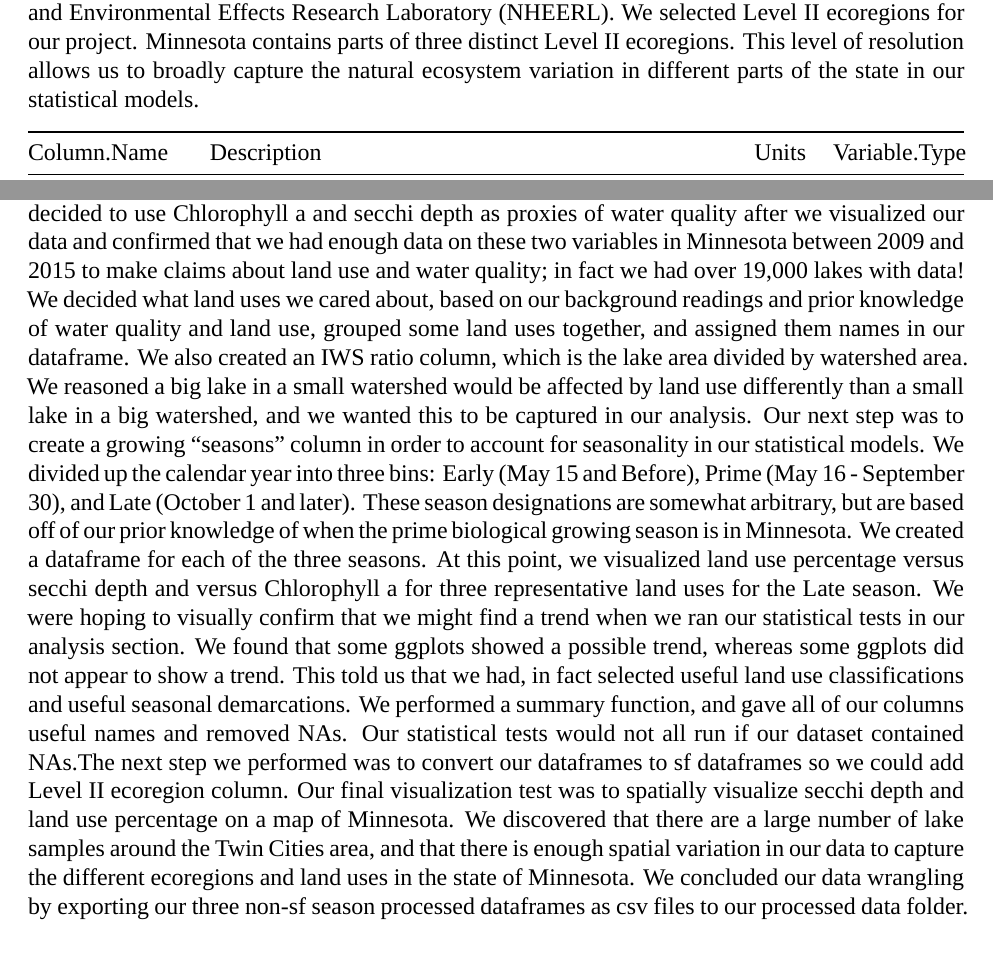
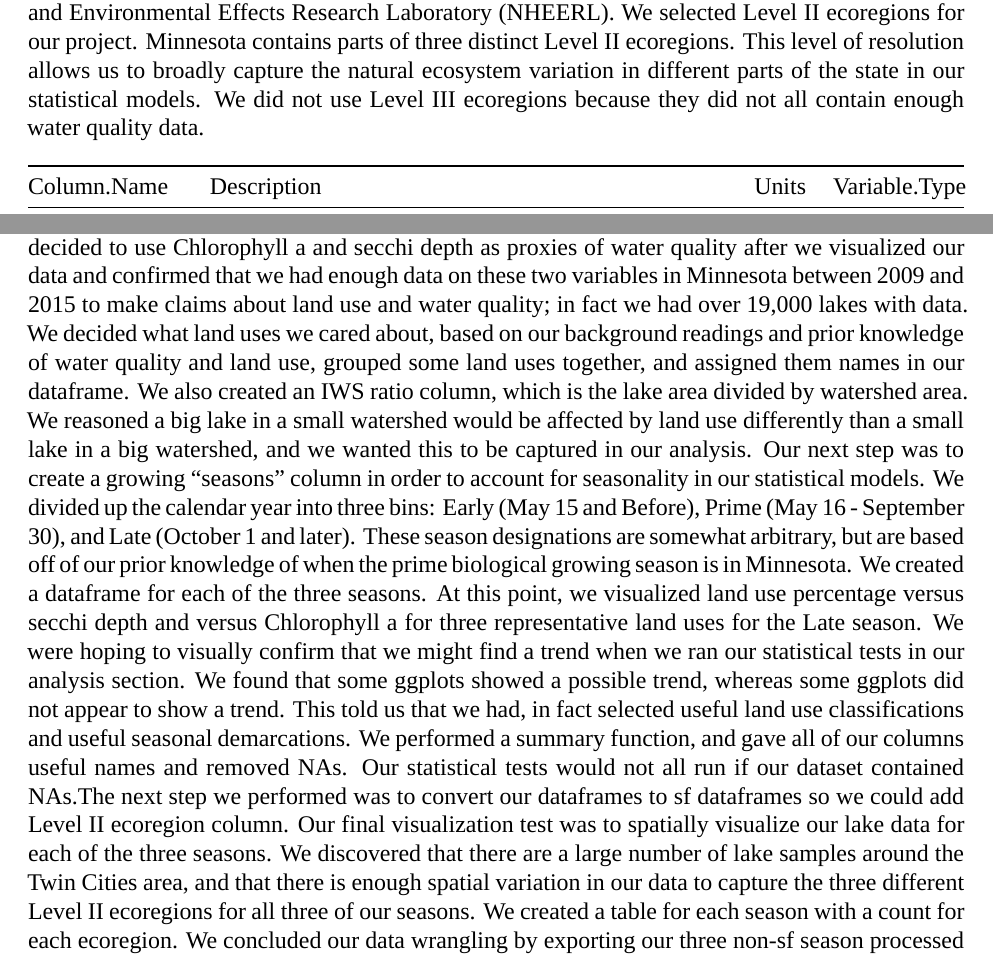
Before and after one commit to lhr12/HDA_Project, an R Markdown document (Output/Bollt_Greif_Raby_Roth_Project_Final.Rmd): two parts of pages 7 and 9 of 12 before the commit and two parts of pages 7 and 9 of 13 after it, joined at a grey line, cut so that both start at the same text. Rendered offline with R 4.5, knitr and Pandoc, then LaTeX, with nearby package versions; some code elsewhere in the file could not run offline; a font, style sheet, LaTeX package, included part or bibliography that could not be used is replaced or left out.

Commit message:
Keith final document edits

````diff
--- a/Output/Bollt_Greif_Raby_Roth_Project_Final.Rmd
+++ b/Output/Bollt_Greif_Raby_Roth_Project_Final.Rmd
@@ -107,7 +107,7 @@ The data used in this analysis include data from the Lake Multi-Scaled Geospatia
 
 LAGOSNE is a collection of several data modules that contain information on lakes in the northern United States. The modules contain data from thousands of lakes in 17 states in the northeastern and midwestern United States, from Missouri to Maine. The dataset includes a complete list of all lakes bigger than 4 hectacres in the 17 state area, and water quality data on a large number of lakes, spanning every state.
 
-Ecoregions are developed by the US Environmental Protection Agency and are used by planning managers to understand the type of land use that occurs in different regions of the United States. There are different levels of ecoregions. Level I has low resolution, and divides North America into 15 ecological regions, while Level IV offers fine ecological resolution for each state. This data was published by the U.S. EPA Office of Research and Development (ORD) - National Health and Environmental Effects Research Laboratory (NHEERL). We selected Level II ecoregions for our project. Minnesota contains parts of three distinct Level II ecoregions. This level of resolution allows us to broadly capture the natural ecosystem variation in different parts of the state in our statistical models.
+Ecoregions are developed by the US Environmental Protection Agency and are used by planning managers to understand the type of land use that occurs in different regions of the United States. There are different levels of ecoregions. Level I has low resolution, and divides North America into 15 ecological regions, while Level IV offers fine ecological resolution for each state. This data was published by the U.S. EPA Office of Research and Development (ORD) - National Health and Environmental Effects Research Laboratory (NHEERL). We selected Level II ecoregions for our project. Minnesota contains parts of three distinct Level II ecoregions. This level of resolution allows us to broadly capture the natural ecosystem variation in different parts of the state in our statistical models. We did not use Level III ecoregions because they did not all contain enough water quality data.
 
 
 ```{r ,echo=FALSE}
@@ -127,10 +127,10 @@ kable(Variables.table)
 
 We came in to our exploratory analysis knowing we wanted to look at how water quality was affected by varying land use. Our exploratory analysis had four main goals: selecting a study area, selecting a study period, selecting what land use classifications (independent variables) and water quality proxies (dependent variables) to study, and preparing a dataframe to test our research questions and hypotheses.
 	Our first step was to load the LAGOSNE data columns we though we would need and to look at how much data each state in our study contained. We decided on Minnesota because of its high number of lakes in the LAGOSNE dataset, and its high land use variation. We observed that the latest land use classification by USGS was from 2011; the second oldest was from 2006. Therefore, we limited our study to the period from 2009 through 2015 inclusive, so we did not extrapolate too much from our 2011 land use dataset.
-	We filtered out just the variables we wanted for our study and created a “LAGOS.MN.processed” dataframe. We decided to use Chlorophyll a and secchi depth as proxies of water quality after we visualized our data and confirmed that we had enough data on these two variables in Minnesota between 2009 and 2015 to make claims about land use and water quality; in fact we had over 19,000 lakes with data! We decided what land uses we cared about, based on our background readings and prior knowledge of water quality and land use, grouped some land uses together, and assigned them names in our dataframe. We also created an IWS ratio column, which is the lake area divided by watershed area. We reasoned a big lake in a small watershed would be affected by land use differently than a small lake in a big watershed, and we wanted this to be captured in our analysis.
+	We filtered out just the variables we wanted for our study and created a “LAGOS.MN.processed” dataframe. We decided to use Chlorophyll a and secchi depth as proxies of water quality after we visualized our data and confirmed that we had enough data on these two variables in Minnesota between 2009 and 2015 to make claims about land use and water quality; in fact we had over 19,000 lakes with data. We decided what land uses we cared about, based on our background readings and prior knowledge of water quality and land use, grouped some land uses together, and assigned them names in our dataframe. We also created an IWS ratio column, which is the lake area divided by watershed area. We reasoned a big lake in a small watershed would be affected by land use differently than a small lake in a big watershed, and we wanted this to be captured in our analysis.
 	Our next step was to create a growing “seasons” column in order to account for seasonality in our statistical models. We divided up the calendar year into three bins: Early (May 15 and Before), Prime (May 16 - September 30), and Late (October 1 and later). These season designations are somewhat arbitrary, but are based off of our prior knowledge of when the prime biological growing season is in Minnesota. We created a dataframe for each of the three seasons.
 	At this point, we visualized land use percentage versus secchi depth and versus Chlorophyll a for three representative land uses for the Late season. We were hoping to visually confirm that we might find a trend when we ran our statistical tests in our analysis section. We found that some ggplots showed a possible trend, whereas some ggplots did not appear to show a trend. This told us that we had, in fact selected useful land use classifications and useful seasonal demarcations. We performed a summary function, and gave all of our columns useful names and removed NAs. Our statistical tests would not all run if our dataset contained NAs.The next step we performed was to convert our dataframes to sf dataframes so we could add Level II ecoregion column.
-	Our final visualization test was to spatially visualize secchi depth and land use percentage on a map of Minnesota. We discovered that there are a large number of lake samples around the Twin Cities area, and that there is enough spatial variation in our data to capture the different ecoregions and land uses in the state of Minnesota. We concluded our data wrangling by exporting our three non-sf season processed dataframes as csv files to our processed data folder.
+	Our final visualization test was to spatially visualize our lake data for each of the three seasons. We discovered that there are a large number of lake samples around the Twin Cities area, and that there is enough spatial variation in our data to capture the three different Level II ecoregions for all three of our seasons. We created a table for each season with a count for each ecoregion. We concluded our data wrangling by exporting our three non-sf season processed dataframes as csv files to our processed data folder.
 
 
 \newpage
````
